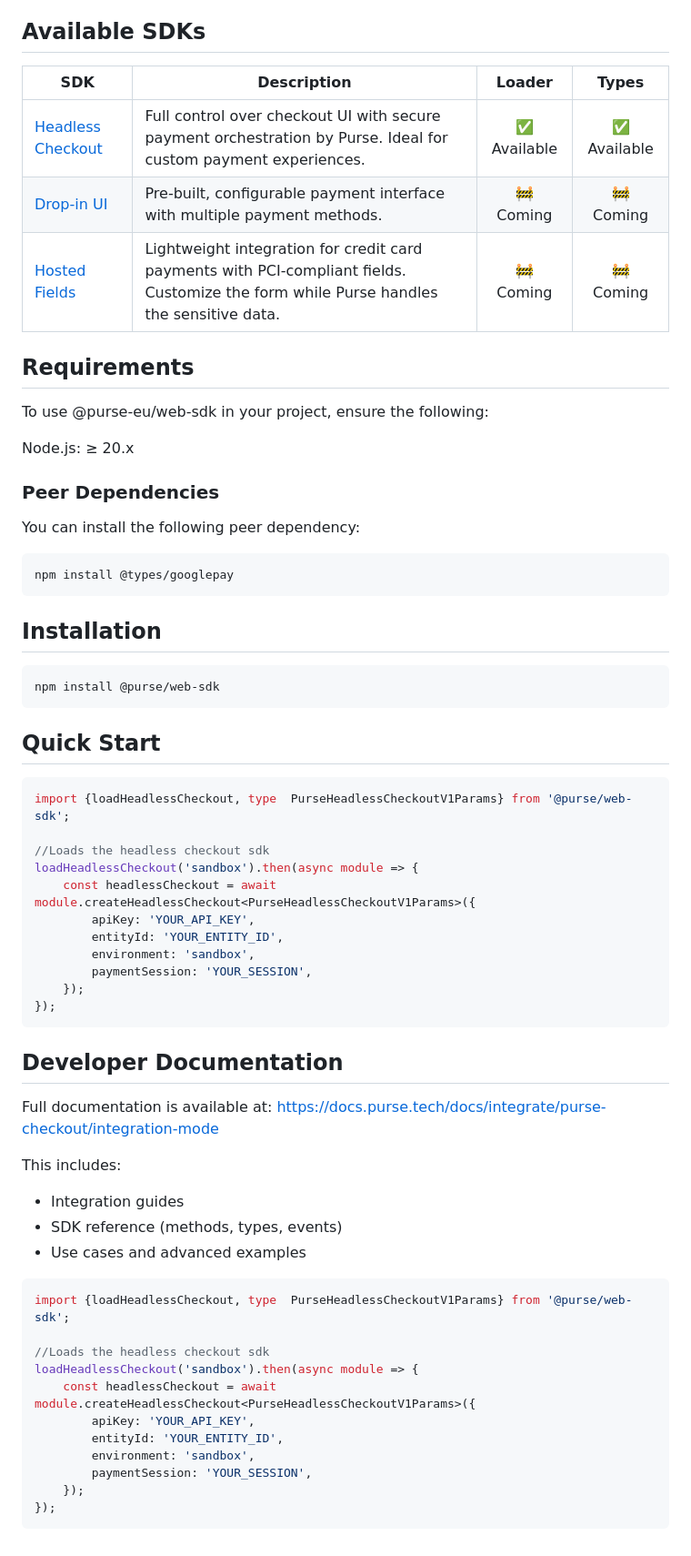
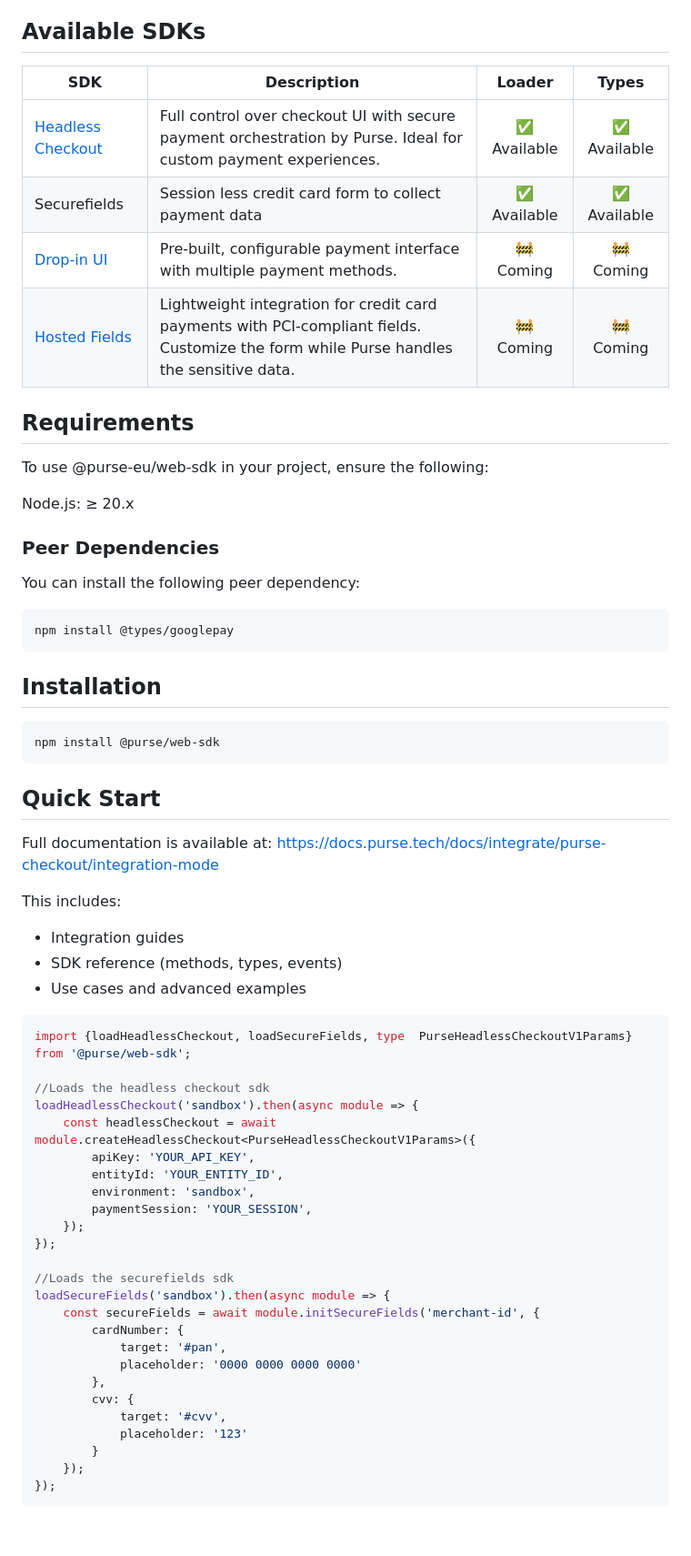
Before and after one commit to UpStreamPay/web-sdk, a Markdown page: README.md, the part around the change printed below. Shown: that part at 91% size. Drawn GitHub-style.

Commit message:
chore: readme

````diff
--- a/README.md
+++ b/README.md
@@ -58,18 +71,21 @@ This decouples your integration from the package version of @purse-eu/web-sdk, a
 
 ## Available SDKs
 
-| SDK | Description                                                                                                                            |      Loader       |     Types   |
-|-----|----------------------------------------------------------------------------------------------------------------------------------------|:-----------------:|:-----------:|
-| [Headless Checkout](https://docs.purse.tech/docs/integrate/purse-checkout/headless-checkout/how-to-build) | Full control over checkout UI with secure payment orchestration by Purse. Ideal for custom payment experiences.                        |    ✅ Available    |  ✅ Available |
-| [Drop-in UI](https://docs.purse.tech/docs/integrate/purse-checkout/widget-v3) | Pre-built, configurable payment interface with multiple payment methods.                                                               |     🚧 Coming     |      🚧 Coming    |
-| [Hosted Fields](https://docs.purse.tech/docs/integrate/purse-checkout/hosted-fields) | Lightweight integration for credit card payments with PCI-compliant fields. Customize the form while Purse handles the sensitive data. |        🚧 Coming        | 🚧 Coming |
+| SDK                                                                                                       | Description                                                                                                                            |   Loader    |    Types    |
+|-----------------------------------------------------------------------------------------------------------|----------------------------------------------------------------------------------------------------------------------------------------|:-----------:|:-----------:|
+| [Headless Checkout](https://docs.purse.tech/docs/integrate/purse-checkout/headless-checkout/how-to-build) | Full control over checkout UI with secure payment orchestration by Purse. Ideal for custom payment experiences.                        | ✅ Available | ✅ Available |
+| Securefields                                                                                              | Session less credit card form to collect payment data                                                                                  | ✅ Available | ✅ Available |
+| [Drop-in UI](https://docs.purse.tech/docs/integrate/purse-checkout/widget-v3)                             | Pre-built, configurable payment interface with multiple payment methods.                                                               |  🚧 Coming  |  🚧 Coming  |
+| [Hosted Fields](https://docs.purse.tech/docs/integrate/purse-checkout/hosted-fields)                      | Lightweight integration for credit card payments with PCI-compliant fields. Customize the form while Purse handles the sensitive data. |  🚧 Coming  |  🚧 Coming  |
 
 ## Requirements
+
 To use @purse-eu/web-sdk in your project, ensure the following:
 
 Node.js: ≥ 20.x
 
 ### Peer Dependencies
+
 You can install the following peer dependency:
 
 ```bash
@@ -84,8 +100,16 @@ npm install @purse/web-sdk
 
 ## Quick Start
 
+Full documentation is available at: https://docs.purse.tech/docs/integrate/purse-checkout/integration-mode
+
+This includes:
+
+- Integration guides
+- SDK reference (methods, types, events)
+- Use cases and advanced examples
+
 ```ts
-import {loadHeadlessCheckout, type  PurseHeadlessCheckoutV1Params} from '@purse/web-sdk';
+import {loadHeadlessCheckout, loadSecureFields, type  PurseHeadlessCheckoutV1Params} from '@purse/web-sdk';
 
 //Loads the headless checkout sdk
 loadHeadlessCheckout('sandbox').then(async module => {
@@ -96,26 +120,18 @@ loadHeadlessCheckout('sandbox').then(async module => {
         paymentSession: 'YOUR_SESSION',
     });
 });
-```
-## Developer Documentation
-Full documentation is available at: https://docs.purse.tech/docs/integrate/purse-checkout/integration-mode
 
-This includes:
-
-- Integration guides
-- SDK reference (methods, types, events)
-- Use cases and advanced examples
-
-```ts
-import {loadHeadlessCheckout, type  PurseHeadlessCheckoutV1Params} from '@purse/web-sdk';
-
-//Loads the headless checkout sdk
-loadHeadlessCheckout('sandbox').then(async module => {
-    const headlessCheckout = await module.createHeadlessCheckout<PurseHeadlessCheckoutV1Params>({
-        apiKey: 'YOUR_API_KEY',
-        entityId: 'YOUR_ENTITY_ID',
-        environment: 'sandbox',
-        paymentSession: 'YOUR_SESSION',
+//Loads the securefields sdk
+loadSecureFields('sandbox').then(async module => {
+    const secureFields = await module.initSecureFields('merchant-id', {
+        cardNumber: {
+            target: '#pan',
+            placeholder: '0000 0000 0000 0000'
+        },
+        cvv: {
+            target: '#cvv',
+            placeholder: '123'
+        }
     });
 });
 ```
````
Also changed, not shown: other parts of README.md (+24 -11 lines).
